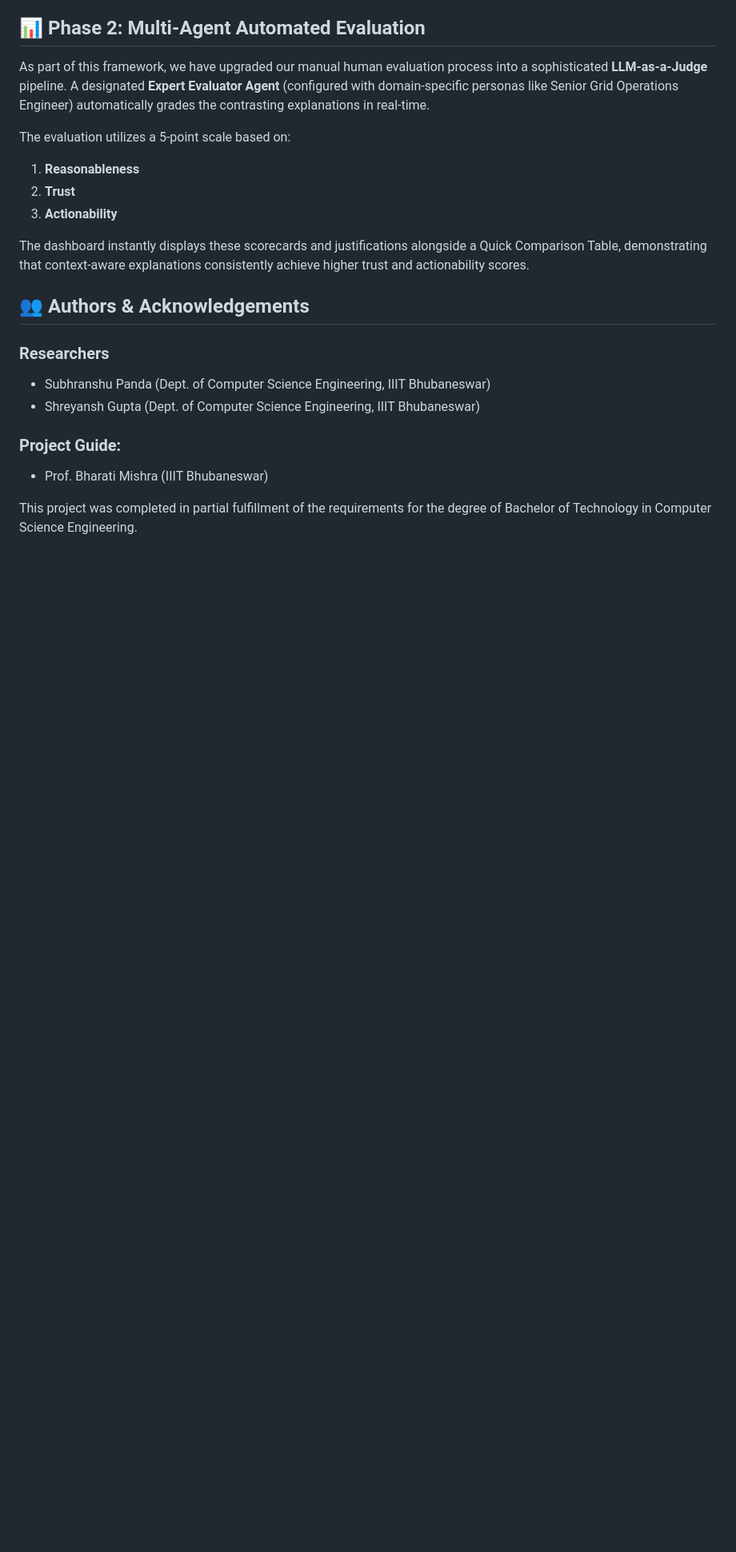
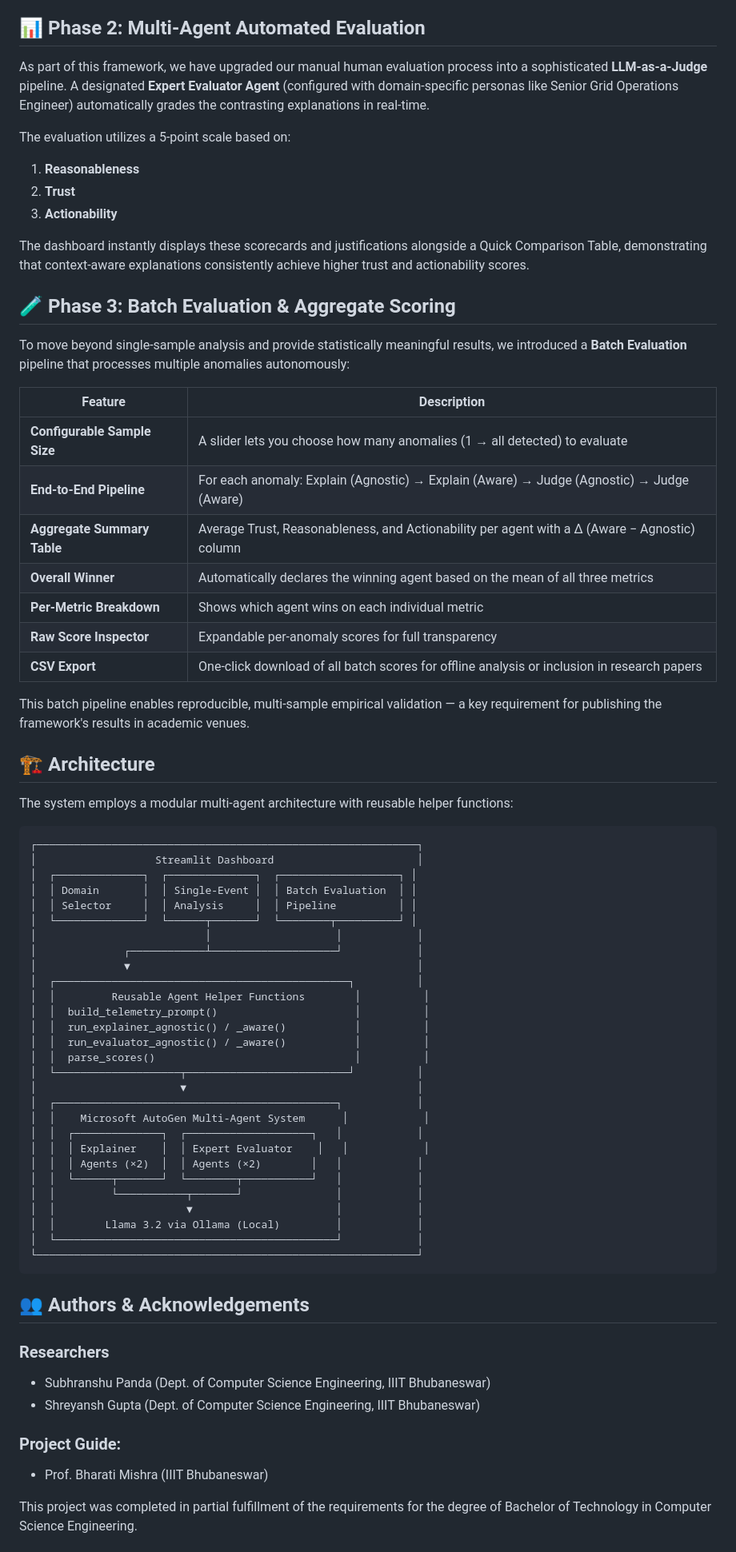
Before and after one commit to SubhranshuPan/XAI-CPS, a Markdown page: README.md, the part around one of its changes. Shown at 80% size. GitHub-like rendering; blank space fills up the shorter version.

````diff
--- a/README.md
+++ b/README.md
@@ -98,6 +111,56 @@ The evaluation utilizes a 5-point scale based on:
 
 The dashboard instantly displays these scorecards and justifications alongside a Quick Comparison Table, demonstrating that context-aware explanations consistently achieve higher trust and actionability scores.
 
+## 🧪 Phase 3: Batch Evaluation & Aggregate Scoring
+To move beyond single-sample analysis and provide statistically meaningful results, we introduced a **Batch Evaluation** pipeline that processes multiple anomalies autonomously:
+
+| Feature | Description |
+|---|---|
+| **Configurable Sample Size** | A slider lets you choose how many anomalies (1 → all detected) to evaluate |
+| **End-to-End Pipeline** | For each anomaly: Explain (Agnostic) → Explain (Aware) → Judge (Agnostic) → Judge (Aware) |
+| **Aggregate Summary Table** | Average Trust, Reasonableness, and Actionability per agent with a Δ (Aware − Agnostic) column |
+| **Overall Winner** | Automatically declares the winning agent based on the mean of all three metrics |
+| **Per-Metric Breakdown** | Shows which agent wins on each individual metric |
+| **Raw Score Inspector** | Expandable per-anomaly scores for full transparency |
+| **CSV Export** | One-click download of all batch scores for offline analysis or inclusion in research papers |
+
+This batch pipeline enables reproducible, multi-sample empirical validation — a key requirement for publishing the framework's results in academic venues.
+
+## 🏗️ Architecture
+
+The system employs a modular multi-agent architecture with reusable helper functions:
+
+```
+┌─────────────────────────────────────────────────────────────┐
+│                   Streamlit Dashboard                       │
+│  ┌──────────────┐  ┌──────────────┐  ┌───────────────────┐ │
+│  │ Domain       │  │ Single-Event │  │ Batch Evaluation  │ │
+│  │ Selector     │  │ Analysis     │  │ Pipeline          │ │
+│  └──────────────┘  └──────┬───────┘  └────────┬──────────┘ │
+│                           │                    │            │
+│              ┌────────────┴────────────────────┘            │
+│              ▼                                              │
+│  ┌───────────────────────────────────────────────┐          │
+│  │         Reusable Agent Helper Functions        │          │
+│  │  build_telemetry_prompt()                      │          │
+│  │  run_explainer_agnostic() / _aware()           │          │
+│  │  run_evaluator_agnostic() / _aware()           │          │
+│  │  parse_scores()                                │          │
+│  └────────────────────┬──────────────────────────┘          │
+│                       ▼                                     │
+│  ┌─────────────────────────────────────────────┐            │
+│  │    Microsoft AutoGen Multi-Agent System      │            │
+│  │  ┌──────────────┐  ┌────────────────────┐   │            │
+│  │  │ Explainer    │  │ Expert Evaluator    │   │            │
+│  │  │ Agents (×2)  │  │ Agents (×2)        │   │            │
+│  │  └──────┬───────┘  └────────┬───────────┘   │            │
+│  │         └───────────┬───────┘               │            │
+│  │                     ▼                       │            │
+│  │        Llama 3.2 via Ollama (Local)         │            │
+│  └─────────────────────────────────────────────┘            │
+└─────────────────────────────────────────────────────────────┘
+```
+
 ## 👥 Authors & Acknowledgements
 ### Researchers
 * Subhranshu Panda (Dept. of Computer Science Engineering, IIIT Bhubaneswar)
````
Also changed, not shown: other parts of README.md (+26 -10 lines), assets/Batch-2.png (added), assets/Batch-3.png (added), assets/Batch-4.png (added), assets/batch-1.png (added).
